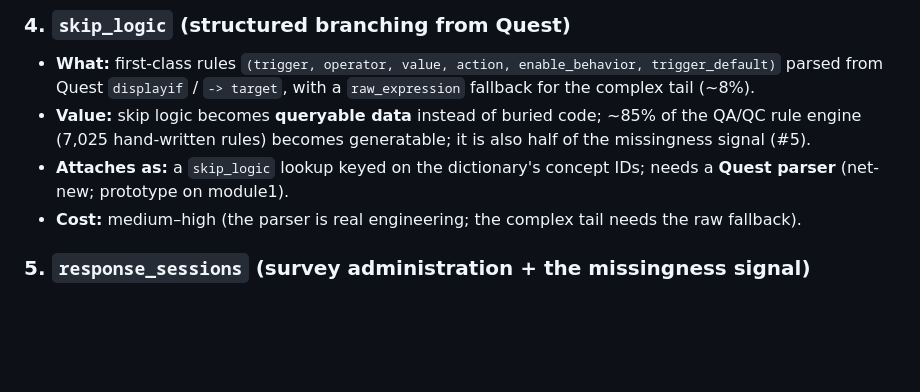
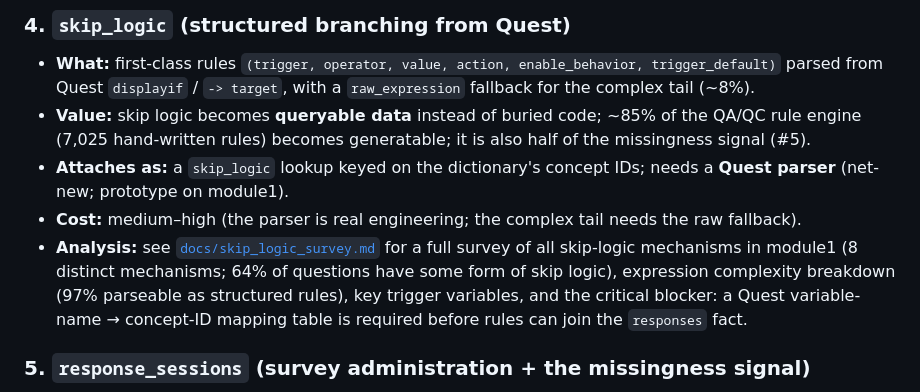
Before and after one commit to Analyticsphere/relational_data_model_demo, a Markdown page: docs/enhancement_backlog.md, the part around the change. Drawn GitHub-style; blank space fills up the shorter version.

```diff
--- a/docs/enhancement_backlog.md
+++ b/docs/enhancement_backlog.md
@@ -126,6 +126,11 @@ in stage (82k rows fits in one cluster block regardless of clustering).
 - **Attaches as:** a `skip_logic` lookup keyed on the dictionary's concept IDs; needs a **Quest parser**
   (net-new; prototype on module1).
 - **Cost:** medium–high (the parser is real engineering; the complex tail needs the raw fallback).
+- **Analysis:** see [`docs/skip_logic_survey.md`](skip_logic_survey.md) for a full survey of all skip-logic
+  mechanisms in module1 (8 distinct mechanisms; 64% of questions have some form of skip logic), expression
+  complexity breakdown (97% parseable as structured rules), key trigger variables, and the critical
+  blocker: a Quest variable-name → concept-ID mapping table is required before rules can join the
+  `responses` fact.
 
 ### 5. `response_sessions` (survey administration + the missingness signal)
 - **What:** one row per participant × survey administration (status / start / complete / wave), **derived**
```
Also changed, not shown: docs/skip_logic_survey.md (added, +411 -0 lines).
